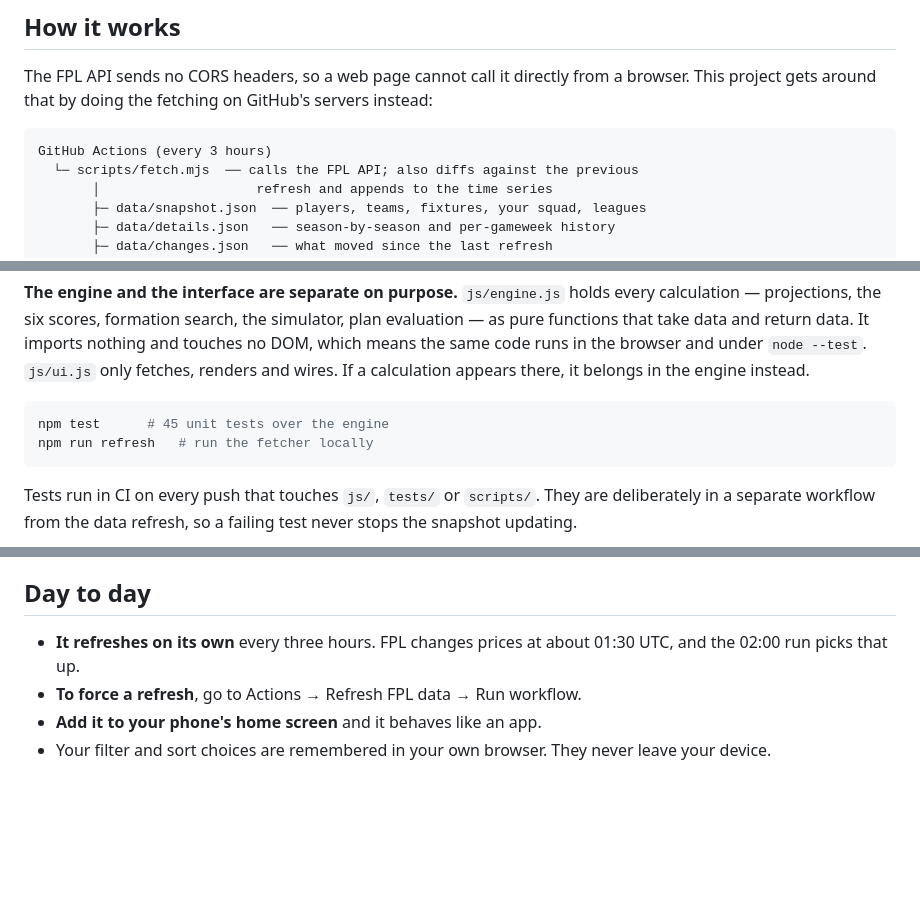
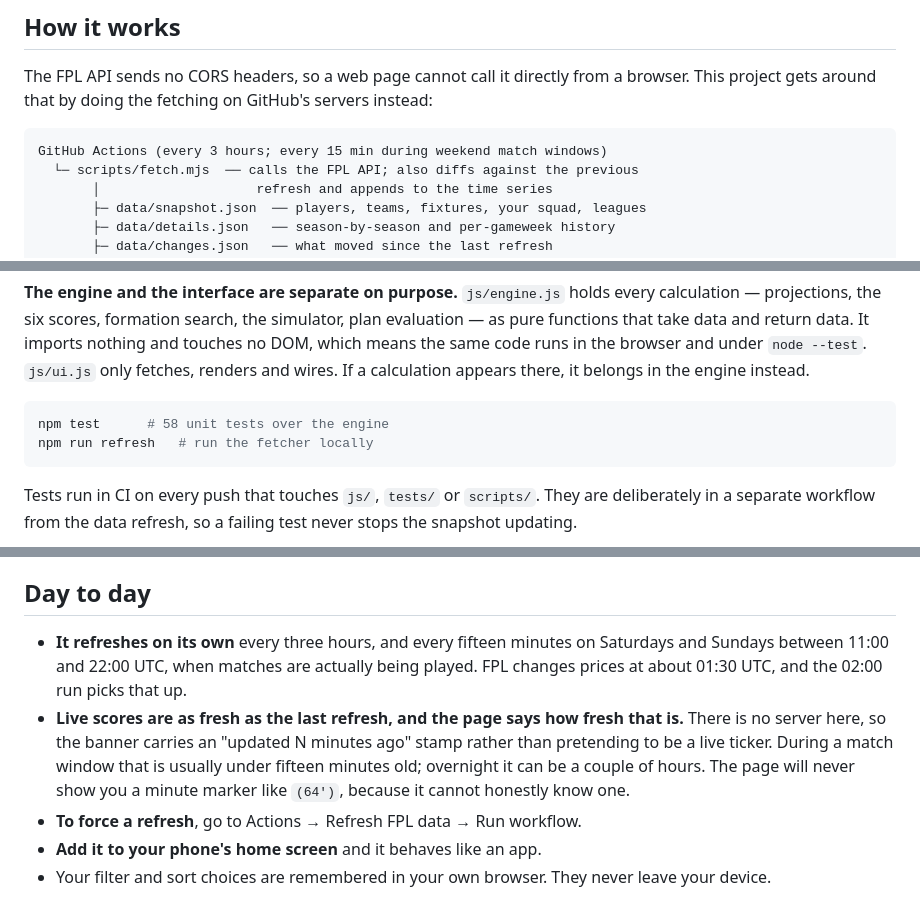
Before and after one commit to Seni2005/fpl-desk, a Markdown page: README.md, 3 parts joined by grey strips. GitHub-like rendering; blank space fills up the shorter version.

````diff
--- a/README.md
+++ b/README.md
@@ -24,7 +26,7 @@ answer has a **Why?** that unfolds the evidence behind it.
 The FPL API sends no CORS headers, so a web page cannot call it directly from a browser. This project gets around that by doing the fetching on GitHub's servers instead:
 
 ```
-GitHub Actions (every 3 hours)
+GitHub Actions (every 3 hours; every 15 min during weekend match windows)
   └─ scripts/fetch.mjs  ── calls the FPL API; also diffs against the previous
        │                    refresh and appends to the time series
        ├─ data/snapshot.json  ── players, teams, fixtures, your squad, leagues
@@ -44,7 +46,7 @@ touches no DOM, which means the same code runs in the browser and under `node --
 in the engine instead.
 
 ```bash
-npm test      # 45 unit tests over the engine
+npm test      # 58 unit tests over the engine
 npm run refresh   # run the fetcher locally
 ```
 
@@ -105,7 +107,8 @@ Commit. Saving that file kicks off a refresh by itself, so your squad appears wi
 
 ## Day to day
 
-- **It refreshes on its own** every three hours. FPL changes prices at about 01:30 UTC, and the 02:00 run picks that up.
+- **It refreshes on its own** every three hours, and every fifteen minutes on Saturdays and Sundays between 11:00 and 22:00 UTC, when matches are actually being played. FPL changes prices at about 01:30 UTC, and the 02:00 run picks that up.
+- **Live scores are as fresh as the last refresh, and the page says how fresh that is.** There is no server here, so the banner carries an "updated N minutes ago" stamp rather than pretending to be a live ticker. During a match window that is usually under fifteen minutes old; overnight it can be a couple of hours. The page will never show you a minute marker like `(64')`, because it cannot honestly know one.
 - **To force a refresh**, go to Actions → Refresh FPL data → Run workflow.
 - **Add it to your phone's home screen** and it behaves like an app.
 - Your filter and sort choices are remembered in your own browser. They never leave your device.
````
Also changed, not shown: other parts of README.md (+26 -5 lines).
